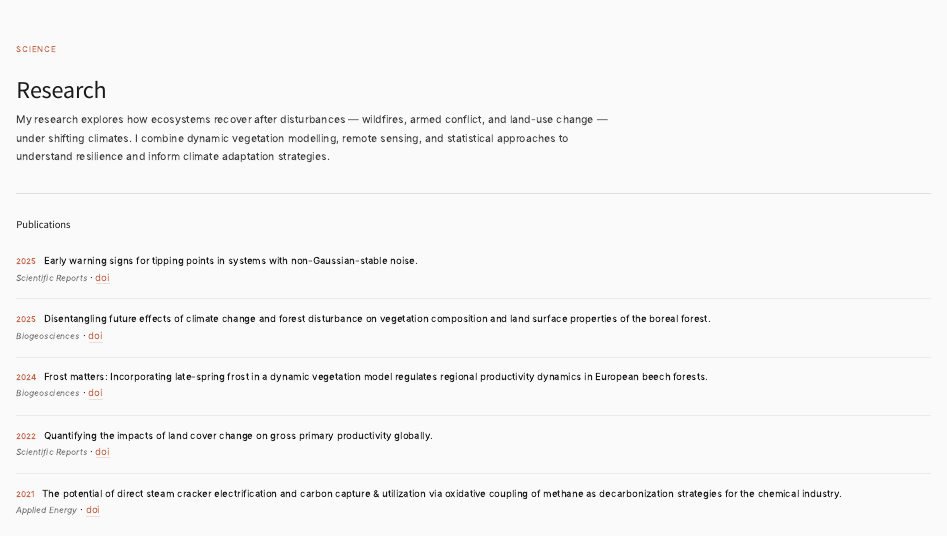
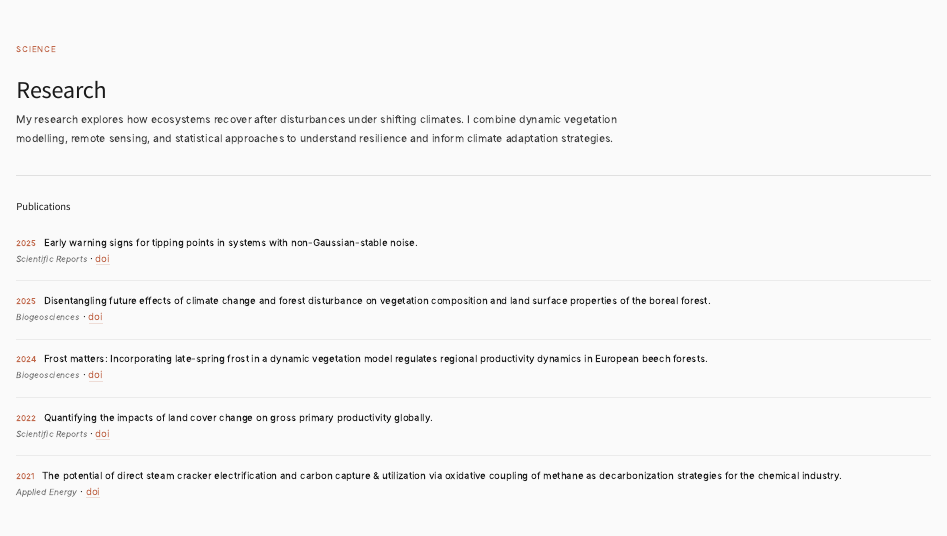
Before and after one commit to lucialayr/lucialayr.github.io, a Quarto document (science.qmd): the page in a window 1100 px wide, from its top. Rendered offline with R 4.5, knitr and Pandoc in place of Quarto, with nearby package versions.

Commit message:
Redid text

````diff
--- a/science.qmd
+++ b/science.qmd
@@ -8,10 +8,7 @@ pagetitle: "Science — Lucia S. Layritz"
   <p class="category">Science</p>
   <h1>Research</h1>
   <p style="max-width:600px; color:#444; margin-top:0.8rem;">
-    My research explores how ecosystems recover after disturbances — wildfires, armed conflict,
-    and land-use change — under shifting climates. I combine dynamic vegetation modelling,
-    remote sensing, and statistical approaches to understand resilience and inform
-    climate adaptation strategies.
+    My research explores how ecosystems recover after disturbances under shifting climates. I combine dynamic vegetation modelling, remote sensing, and statistical approaches to understand resilience and inform climate adaptation strategies.
   </p>
 </div>
 ```
````
Also changed, not shown: .quarto/idx/science.qmd.json, 2 other files.
